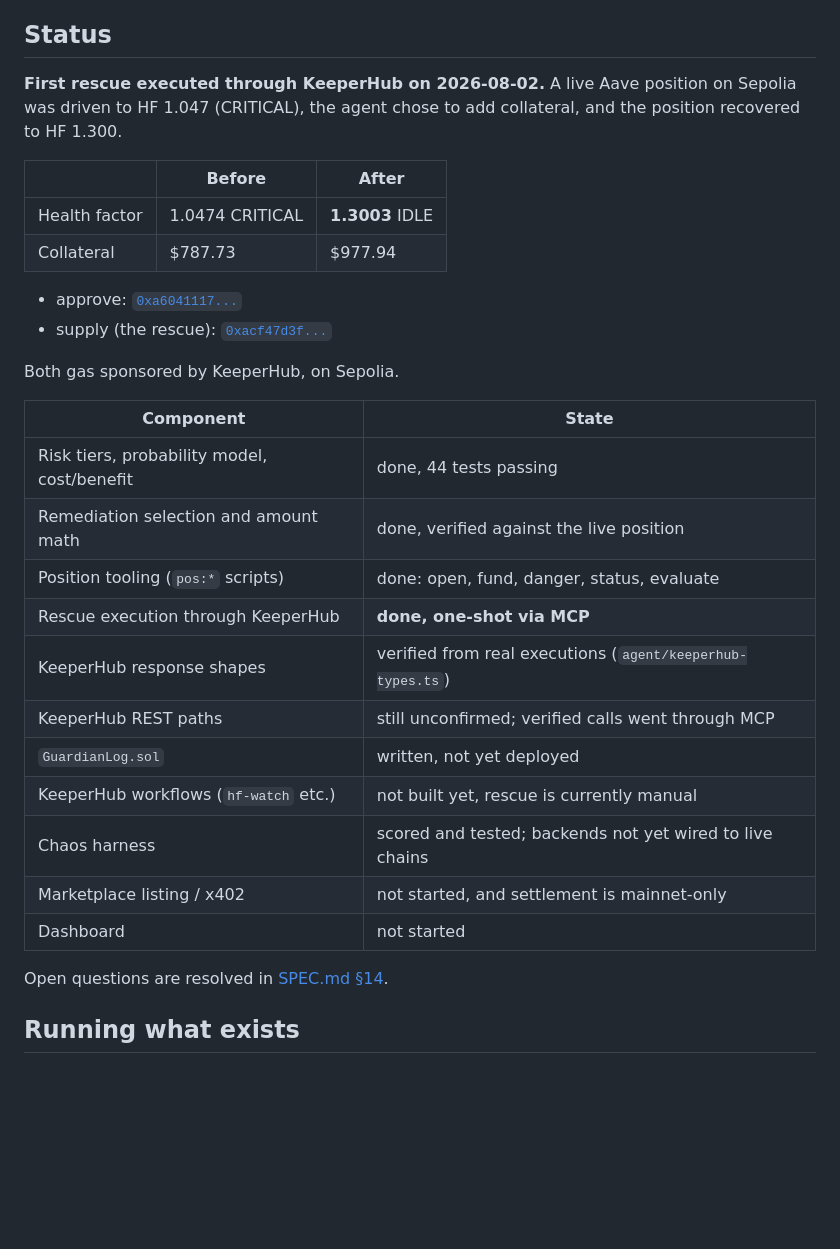
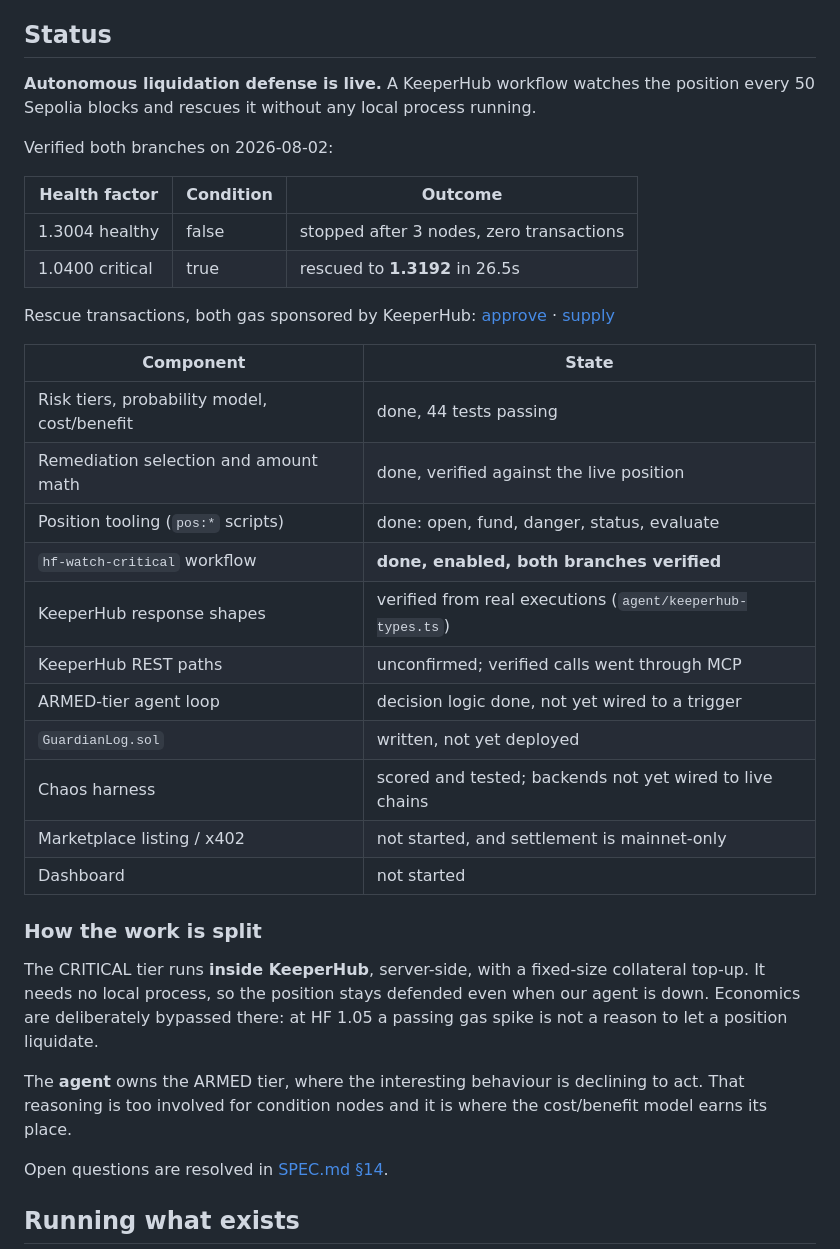
Before and after one commit to major101x/bulwark, a Markdown page: README.md, the part around the change. GitHub-like rendering; blank space fills up the shorter version.

Commit message:
Update README: autonomous defense live, both branches verified
Co-Authored-By: Claude Opus 5 <noreply@anthropic.com>

```diff
--- a/README.md
+++ b/README.md
@@ -76,33 +76,44 @@ an audit trail, and the declined rescues are the interesting judgment calls.
 
 ## Status
 
-**First rescue executed through KeeperHub on 2026-08-02.** A live Aave position on
-Sepolia was driven to HF 1.047 (CRITICAL), the agent chose to add collateral, and
-the position recovered to HF 1.300.
+**Autonomous liquidation defense is live.** A KeeperHub workflow watches the
+position every 50 Sepolia blocks and rescues it without any local process running.
 
-| | Before | After |
+Verified both branches on 2026-08-02:
+
+| Health factor | Condition | Outcome |
 |---|---|---|
-| Health factor | 1.0474 CRITICAL | **1.3003** IDLE |
-| Collateral | $787.73 | $977.94 |
+| 1.3004 healthy | false | stopped after 3 nodes, zero transactions |
+| 1.0400 critical | true | rescued to **1.3192** in 26.5s |
 
-- approve: [`0xa6041117...`](https://sepolia.etherscan.io/tx/0xa6041117ac9d6ea52c4f52075cae603e0b75e06ec56bb0a03a341a601649599b)
-- supply (the rescue): [`0xacf47d3f...`](https://sepolia.etherscan.io/tx/0xacf47d3fe4f491226b7ad24fcf845aecea7ca1927fbd4118970eb5de3f4ab0ac)
-
-Both gas sponsored by KeeperHub, on Sepolia.
+Rescue transactions, both gas sponsored by KeeperHub:
+[approve](https://sepolia.etherscan.io/tx/0xfc3555ad6cdd0d6db25bf33a33082438b7f74955f028a7b666a69a5b451e4cfa) ·
+[supply](https://sepolia.etherscan.io/tx/0xc89edff99b3937047103b4e601722c6de98542b70c2b41537ba46cf48cfd368d)
 
 | Component | State |
 |---|---|
 | Risk tiers, probability model, cost/benefit | done, 44 tests passing |
 | Remediation selection and amount math | done, verified against the live position |
 | Position tooling (`pos:*` scripts) | done: open, fund, danger, status, evaluate |
-| Rescue execution through KeeperHub | **done, one-shot via MCP** |
+| `hf-watch-critical` workflow | **done, enabled, both branches verified** |
 | KeeperHub response shapes | verified from real executions (`agent/keeperhub-types.ts`) |
-| KeeperHub REST paths | still unconfirmed; verified calls went through MCP |
+| KeeperHub REST paths | unconfirmed; verified calls went through MCP |
+| ARMED-tier agent loop | decision logic done, not yet wired to a trigger |
 | `GuardianLog.sol` | written, not yet deployed |
-| KeeperHub workflows (`hf-watch` etc.) | not built yet, rescue is currently manual |
 | Chaos harness | scored and tested; backends not yet wired to live chains |
 | Marketplace listing / x402 | not started, and settlement is mainnet-only |
 | Dashboard | not started |
+
+### How the work is split
+
+The CRITICAL tier runs **inside KeeperHub**, server-side, with a fixed-size
+collateral top-up. It needs no local process, so the position stays defended even
+when our agent is down. Economics are deliberately bypassed there: at HF 1.05 a
+passing gas spike is not a reason to let a position liquidate.
+
+The **agent** owns the ARMED tier, where the interesting behaviour is declining to
+act. That reasoning is too involved for condition nodes and it is where the
+cost/benefit model earns its place.
 
 Open questions are resolved in [SPEC.md §14](./SPEC.md).
 
```
